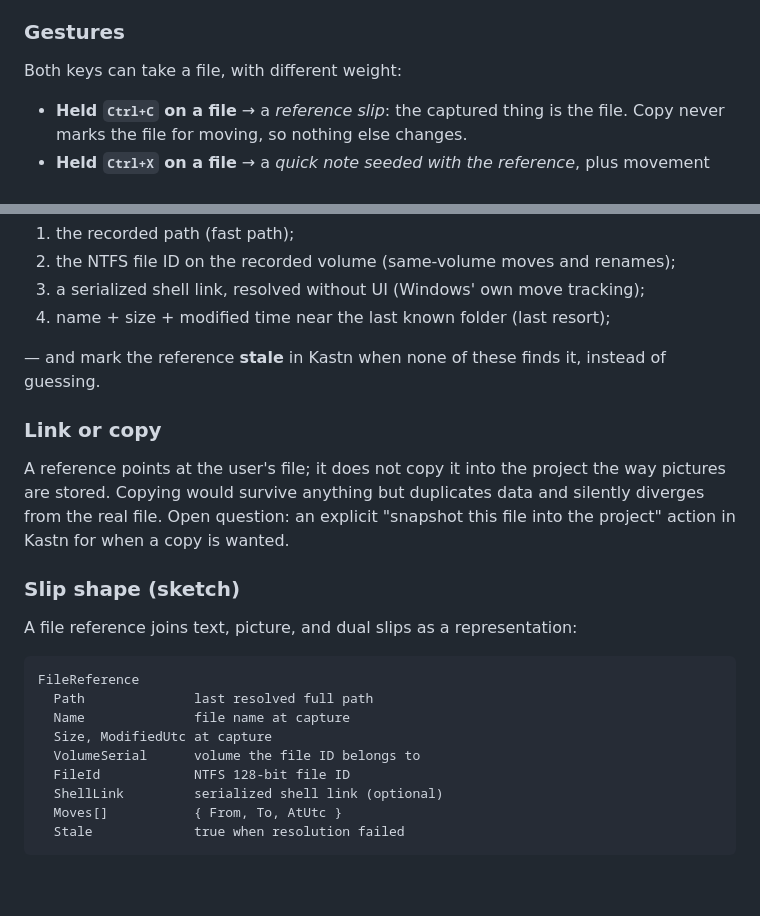
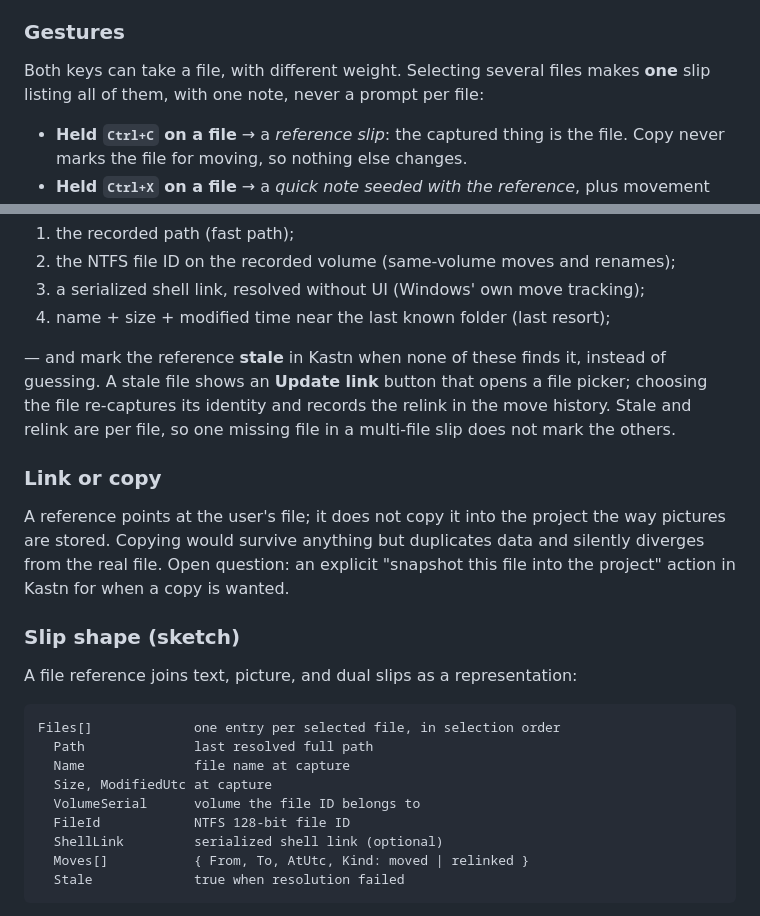
Before and after one commit to vecst/zetl-kastn, a Markdown page: docs/hold-routing-discussion.md, 2 parts joined by grey strips. Drawn GitHub-style; blank space fills up the shorter version.

````diff
--- a/docs/hold-routing-discussion.md
+++ b/docs/hold-routing-discussion.md
@@ -80,7 +80,9 @@ with no extra UI.
 
 ### Gestures
 
-Both keys can take a file, with different weight:
+Both keys can take a file, with different weight. Selecting several files
+makes **one** slip listing all of them, with one note, never a prompt per
+file:
 
 - **Held `Ctrl+C` on a file** → a *reference slip*: the captured thing is the
   file. Copy never marks the file for moving, so nothing else changes.
@@ -131,7 +142,10 @@ Windows. The options that do survive moves:
 4. name + size + modified time near the last known folder (last resort);
 
 — and mark the reference **stale** in Kastn when none of these finds it,
-instead of guessing.
+instead of guessing. A stale file shows an **Update link** button that opens a
+file picker; choosing the file re-captures its identity and records the relink
+in the move history. Stale and relink are per file, so one missing file in a
+multi-file slip does not mark the others.
 
 ### Link or copy
 
@@ -146,14 +160,14 @@ wanted.
 A file reference joins text, picture, and dual slips as a representation:
 
 ```
-FileReference
+Files[]             one entry per selected file, in selection order
   Path              last resolved full path
   Name              file name at capture
   Size, ModifiedUtc at capture
   VolumeSerial      volume the file ID belongs to
   FileId            NTFS 128-bit file ID
   ShellLink         serialized shell link (optional)
-  Moves[]           { From, To, AtUtc }
+  Moves[]           { From, To, AtUtc, Kind: moved | relinked }
   Stale             true when resolution failed
 ```
 
````
Also changed, not shown: other parts of docs/hold-routing-discussion.md (+37 -18 lines).
